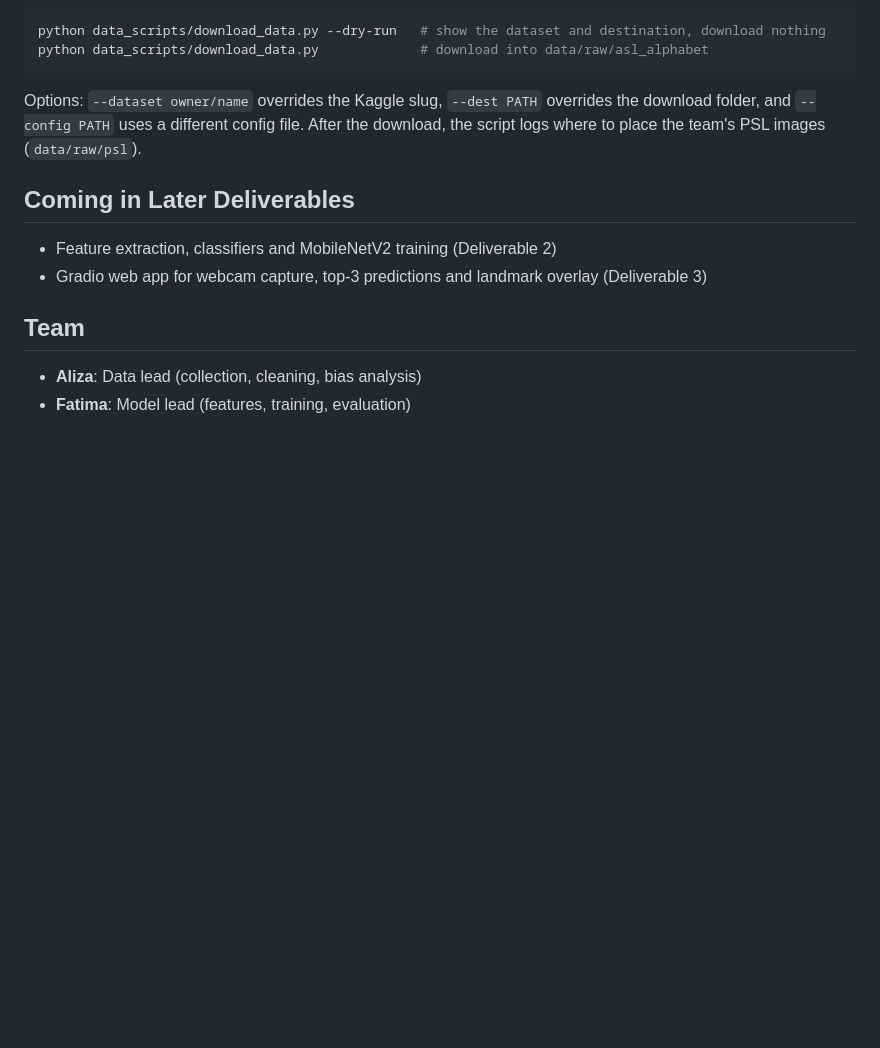
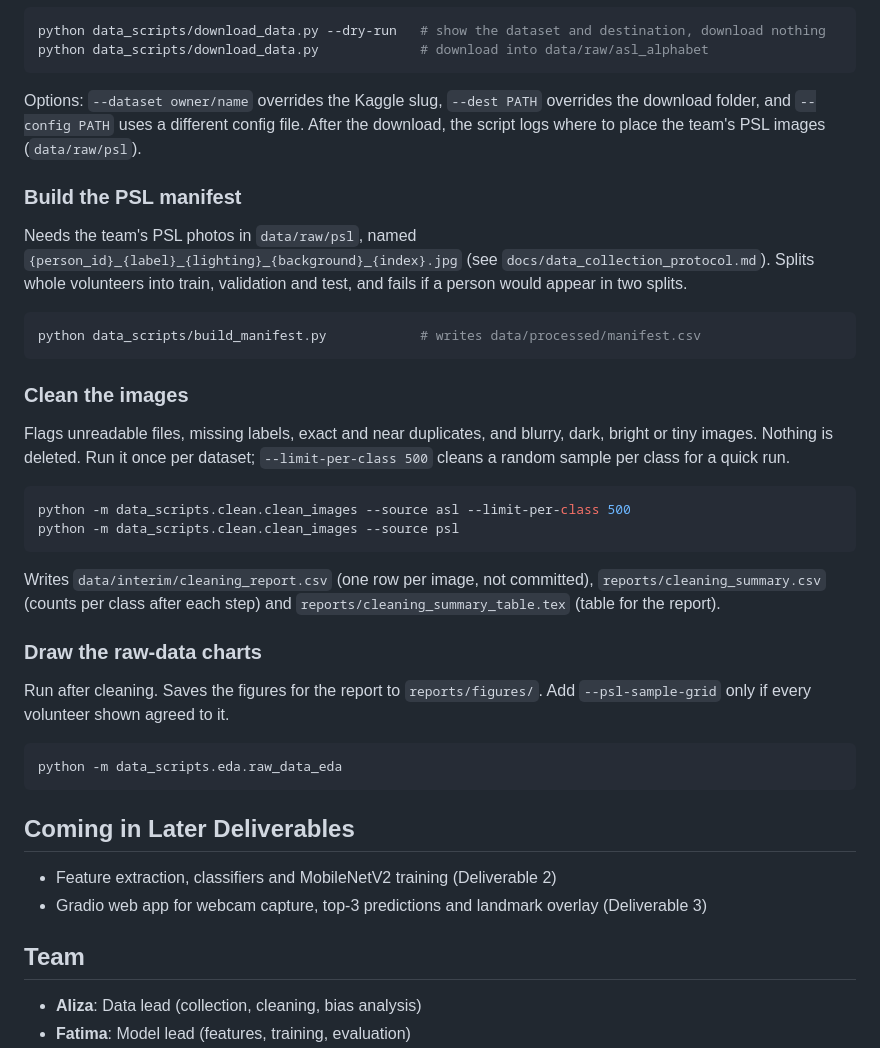
Before and after one commit to anasrashid369/signbridge-pk, a Markdown page: README.md, the part around the change. GitHub-like rendering; blank space fills up the shorter version.

Commit message:
docs: add cleaning and EDA run commands

````diff
--- a/README.md
+++ b/README.md
@@ -78,6 +78,33 @@ python data_scripts/download_data.py             # download into data/raw/asl_al
 
 Options: `--dataset owner/name` overrides the Kaggle slug, `--dest PATH` overrides the download folder, and `--config PATH` uses a different config file. After the download, the script logs where to place the team's PSL images (`data/raw/psl`).
 
+### Build the PSL manifest
+
+Needs the team's PSL photos in `data/raw/psl`, named `{person_id}_{label}_{lighting}_{background}_{index}.jpg` (see `docs/data_collection_protocol.md`). Splits whole volunteers into train, validation and test, and fails if a person would appear in two splits.
+
+```bash
+python data_scripts/build_manifest.py            # writes data/processed/manifest.csv
+```
+
+### Clean the images
+
+Flags unreadable files, missing labels, exact and near duplicates, and blurry, dark, bright or tiny images. Nothing is deleted. Run it once per dataset; `--limit-per-class 500` cleans a random sample per class for a quick run.
+
+```bash
+python -m data_scripts.clean.clean_images --source asl --limit-per-class 500
+python -m data_scripts.clean.clean_images --source psl
+```
+
+Writes `data/interim/cleaning_report.csv` (one row per image, not committed), `reports/cleaning_summary.csv` (counts per class after each step) and `reports/cleaning_summary_table.tex` (table for the report).
+
+### Draw the raw-data charts
+
+Run after cleaning. Saves the figures for the report to `reports/figures/`. Add `--psl-sample-grid` only if every volunteer shown agreed to it.
+
+```bash
+python -m data_scripts.eda.raw_data_eda
+```
+
 ## Coming in Later Deliverables
 
 - Feature extraction, classifiers and MobileNetV2 training (Deliverable 2)
````
